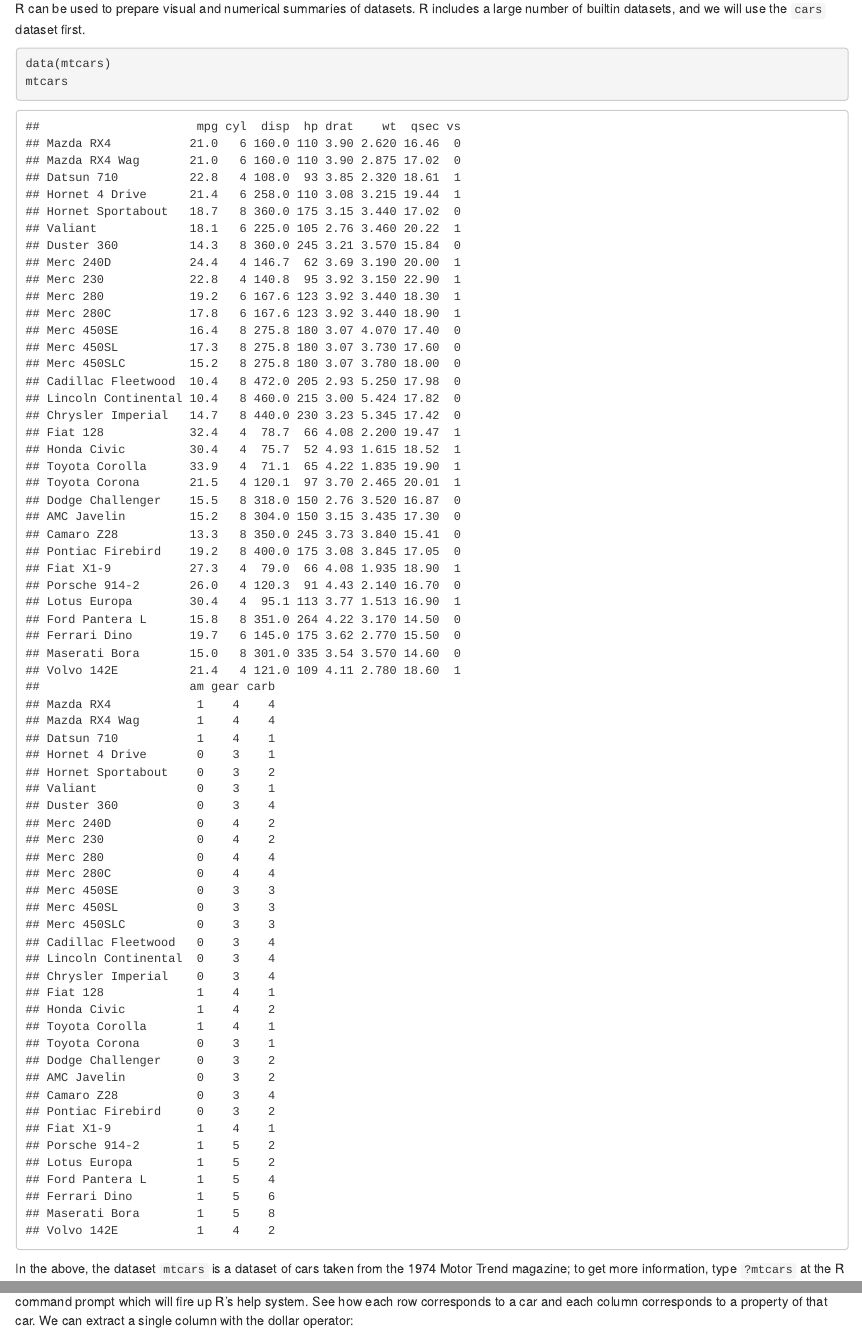
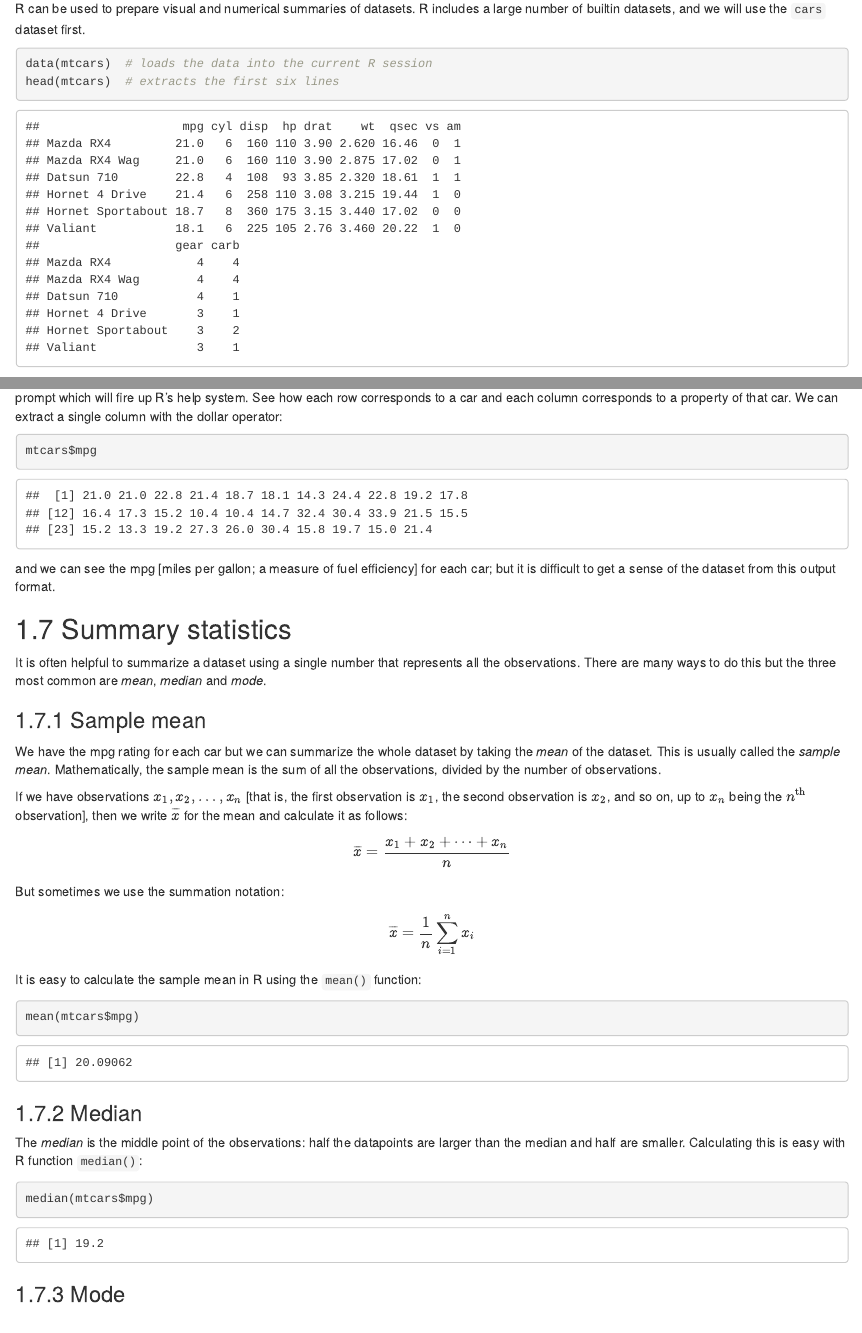
Before and after one commit to RobinHankin/matpmda, an R Markdown document (01_graphical_analysis.Rmd): the page in a window 1100 px wide, from 2220 px down, and a second part further down, joined at a grey line. Rendered offline with R 4.5, knitr and Pandoc, with nearby package versions; drawn as R Markdown's standard HTML page in place of the format the file asks for.

Commit message:
rephrasing

````diff
--- a/01_graphical_analysis.Rmd
+++ b/01_graphical_analysis.Rmd
@@ -147,11 +147,11 @@
 `cars` dataset first.
 
 ```{r}
-data(mtcars)
-mtcars
+data(mtcars)  # loads the data into the current R session
+head(mtcars)  # extracts the first six lines
 ```
 
-In the above, the dataset `mtcars` is a dataset of cars taken from
+In the above, `mtcars` is a dataset of cars taken from
 the 1974 Motor Trend magazine; to get more information, type
 `?mtcars` at the R command prompt which will fire up R's help
 system.  See how each row corresponds to a car and each column
````
